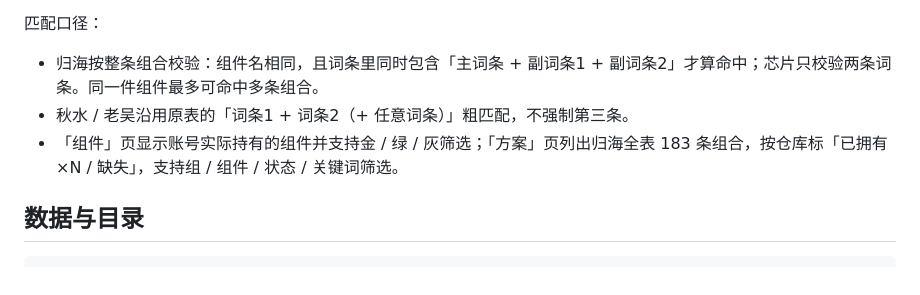
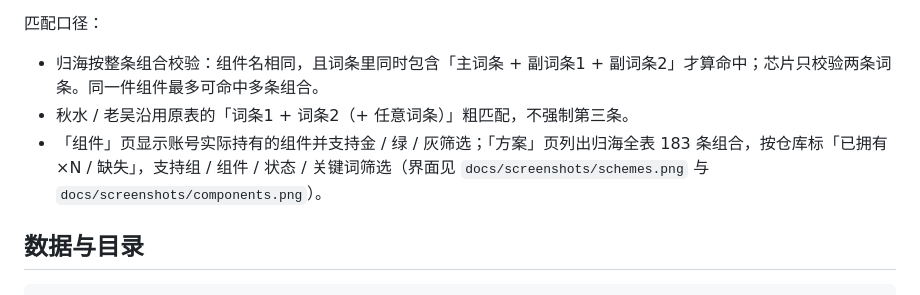
Before and after one commit to TenshiInHeaven/Gf1_AccountEval, a Markdown page: README.md, the part around the change. Drawn GitHub-style.

Commit message:
docs(account_evaluate): add scheme catalog screenshots

```diff
--- a/README.md
+++ b/README.md
@@ -311,7 +311,7 @@ python tools\android_proxy_capture.py --from-index snapshots\index_xxx.json
 
 - 归海按整条组合校验：组件名相同，且词条里同时包含「主词条 + 副词条1 + 副词条2」才算命中；芯片只校验两条词条。同一件组件最多可命中多条组合。
 - 秋水 / 老吴沿用原表的「词条1 + 词条2（+ 任意词条）」粗匹配，不强制第三条。
-- 「组件」页显示账号实际持有的组件并支持金 / 绿 / 灰筛选；「方案」页列出归海全表 183 条组合，按仓库标「已拥有 ×N / 缺失」，支持组 / 组件 / 状态 / 关键词筛选。
+- 「组件」页显示账号实际持有的组件并支持金 / 绿 / 灰筛选；「方案」页列出归海全表 183 条组合，按仓库标「已拥有 ×N / 缺失」，支持组 / 组件 / 状态 / 关键词筛选（界面见 `docs/screenshots/schemes.png` 与 `docs/screenshots/components.png`）。
 
 ## 数据与目录
 
```
Also changed, not shown: docs/screenshots/components.png (added), docs/screenshots/schemes.png (added).
